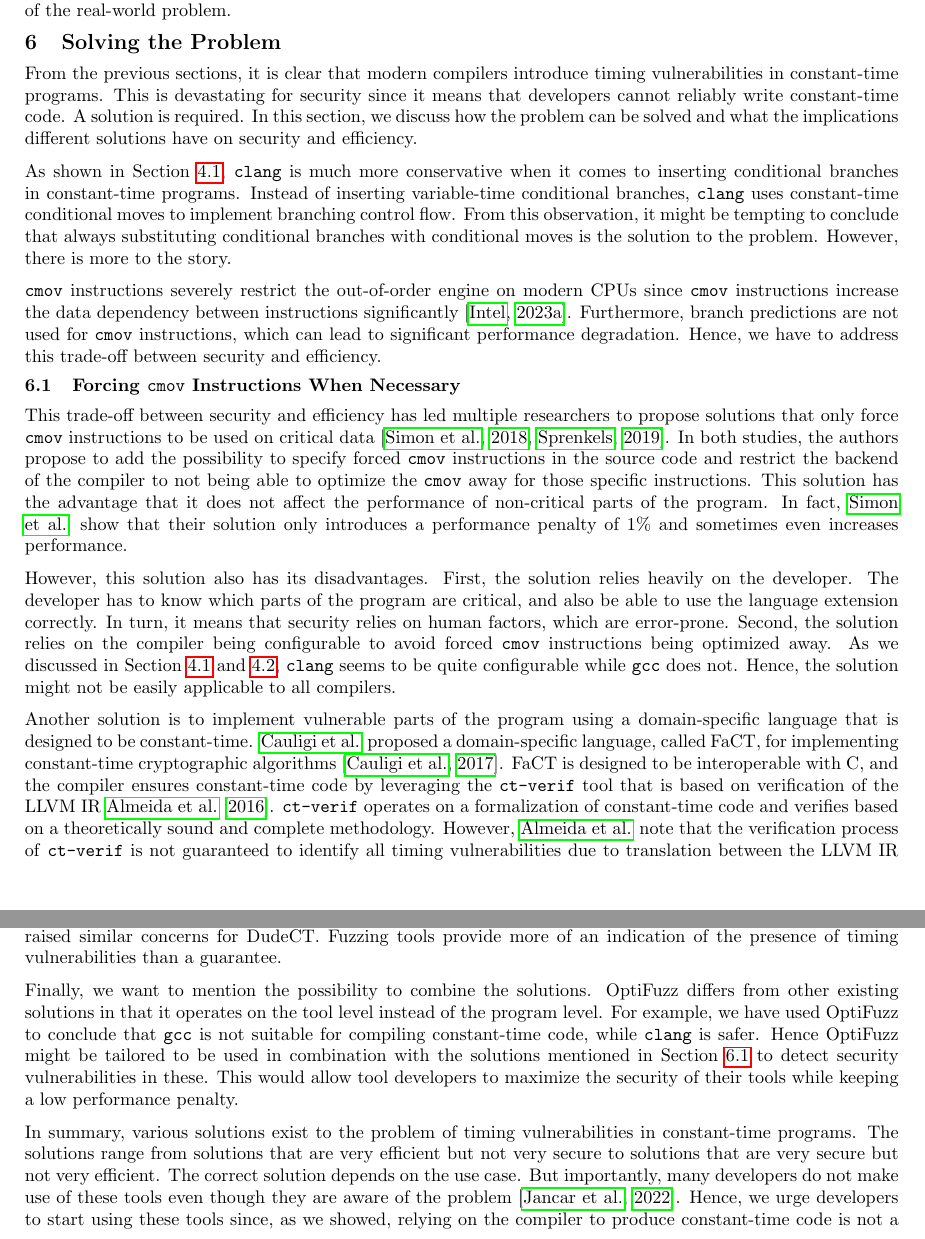
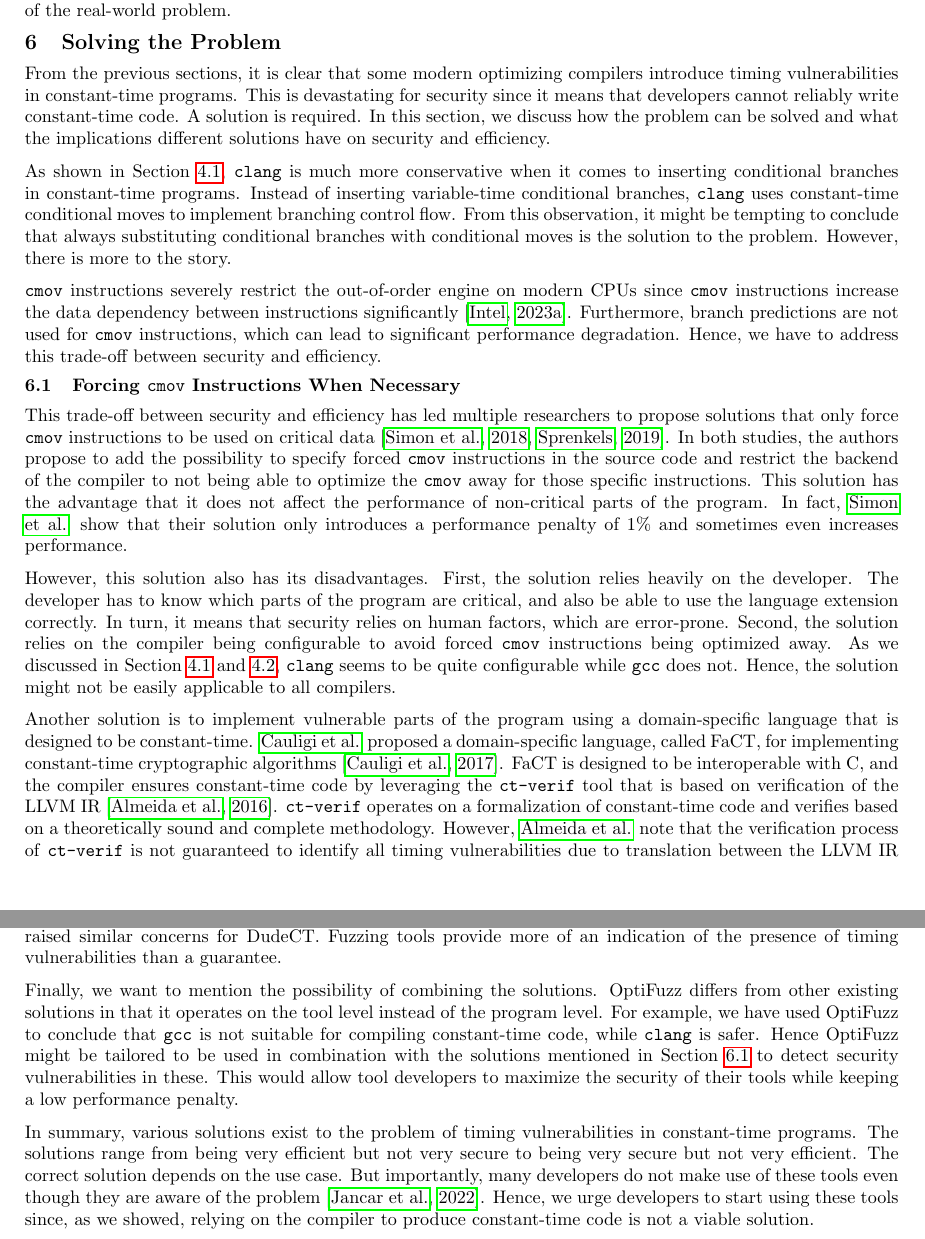
Before and after one commit to anbclausen/optifuzz, a LaTeX document (paper/master.tex, which reads paper/chapters/discussion.tex): two parts of pages 11 and 12 of 28, joined at a grey line, cut so that both start at the same text. Compiled offline with pdfLaTeX.

Commit message:
paper: fix discussion

```diff
--- a/paper/chapters/discussion.tex
+++ b/paper/chapters/discussion.tex
@@ -1,5 +1,5 @@
 \label{sec:discussion}
-From the previous sections, it is clear that modern compilers introduce timing vulnerabilities in constant-time programs.
+From the previous sections, it is clear that some modern optimizing compilers introduce timing vulnerabilities in constant-time programs.
 This is devastating for security since it means that developers cannot reliably write constant-time code.
 A solution is required.
 In this section, we discuss how the problem can be solved and what the implications different solutions have on security and efficiency.
@@ -30,7 +30,7 @@ Hence, the solution might not be easily applicable to all compilers.
 
 Another solution is to implement vulnerable parts of the program using a domain-specific language that is designed to be constant-time.
 \citeauthor{fact} proposed a domain-specific language, called FaCT, for implementing constant-time cryptographic algorithms \citep{fact}.
-FaCT is designed to be interoperable with C, and the compiler ensures constant-time code by leveraging the \texttt{ct-verif} tool that is based on verification of the LLVM IR \cite{verifying-constant-time-llvm}.
+FaCT is designed to be interoperable with C, and the compiler ensures constant-time code by leveraging the \texttt{ct-verif} tool that is based on verification of the LLVM IR \citep{verifying-constant-time-llvm}.
 \texttt{ct-verif} operates on a formalization of constant-time code and verifies based on a theoretically sound and complete methodology.
 However, \citeauthor{verifying-constant-time-llvm} note that the verification process of \texttt{ct-verif} is not guaranteed to identify all timing vulnerabilities due to translation between the LLVM IR and machine code, and due to possible incompleteness of their formalization of constant-time code.
 Some of these issues were experimentally verified.
@@ -60,14 +60,14 @@ As we showed in Section \ref{sec:general-optimizations}, OptiFuzz will produce f
 \citeauthor{dudect} raised similar concerns for DudeCT.
 Fuzzing tools provide more of an indication of the presence of timing vulnerabilities than a guarantee.
 
-Finally, we want to mention the possibility to combine the solutions.
+Finally, we want to mention the possibility of combining the solutions.
 OptiFuzz differs from other existing solutions in that it operates on the tool level instead of the program level.
 For example, we have used OptiFuzz to conclude that \texttt{gcc} is not suitable for compiling constant-time code, while \texttt{clang} is safer.
 Hence OptiFuzz might be tailored to be used in combination with the solutions mentioned in Section \ref{sec:forcing-cmov} to detect security vulnerabilities in these.
 This would allow tool developers to maximize the security of their tools while keeping a low performance penalty.
 
 In summary, various solutions exist to the problem of timing vulnerabilities in constant-time programs.
-The solutions range from solutions that are very efficient but not very secure to solutions that are very secure but not very efficient.
+The solutions range from being very efficient but not very secure to being very secure but not very efficient.
 The correct solution depends on the use case.
 But importantly, many developers do not make use of these tools even though they are aware of the problem \citep{developer-survey-timing-attacks}.
 Hence, we urge developers to start using these tools since, as we showed, relying on the compiler to produce constant-time code is not a viable solution.
```
Also changed, not shown: paper/master.pdf.
